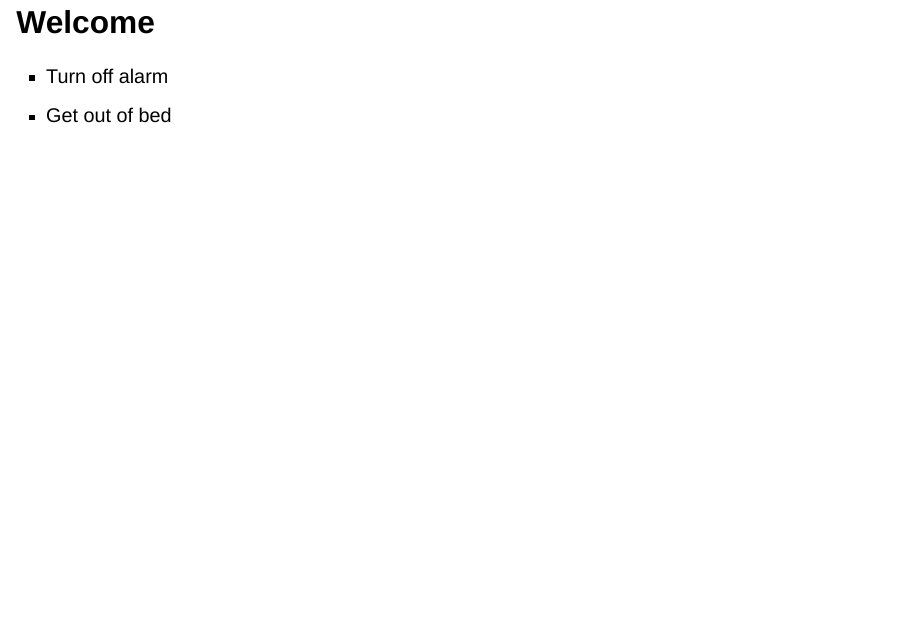
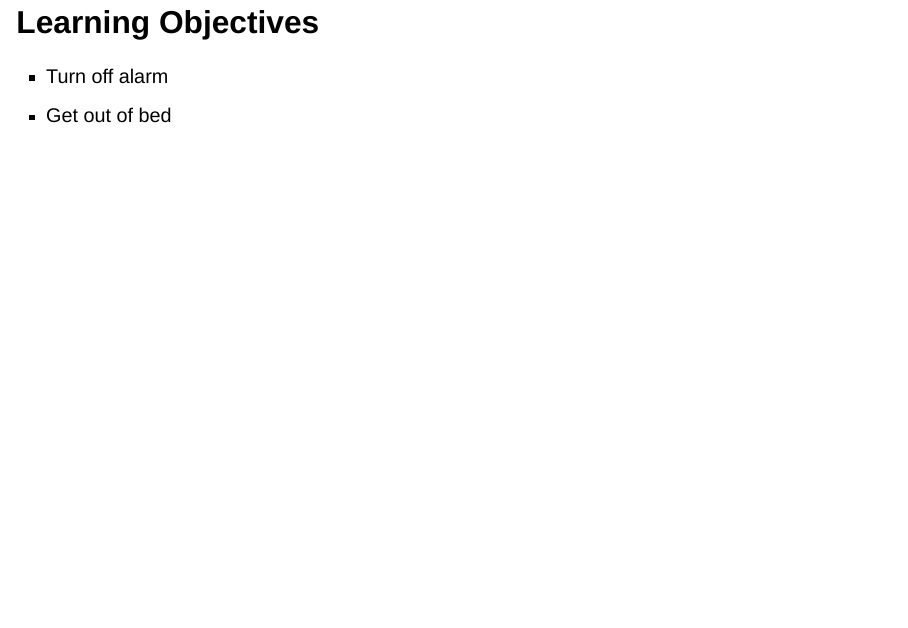
Before and after one commit to j-p-courneya/mrp_bioinformatics_core_overview, a Quarto document (core_overview_presentation.qmd): page 3 of 5. Rendered offline with R 4.5, knitr and Pandoc in place of Quarto, with nearby package versions; drawn as Slidy slides in place of the format the file asks for.

Commit message:
more testing

```diff
--- a/core_overview_presentation.qmd
+++ b/core_overview_presentation.qmd
@@ -9,7 +9,7 @@ project:
 
 ## {background-color="black" background-image="https://i.imgur.com/ImgSiCh.png"}
 
-## Welcome
+## Learning Objectives
 
 - Turn off alarm
 - Get out of bed
```
